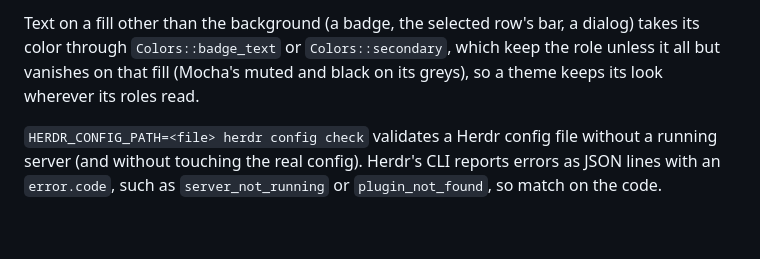
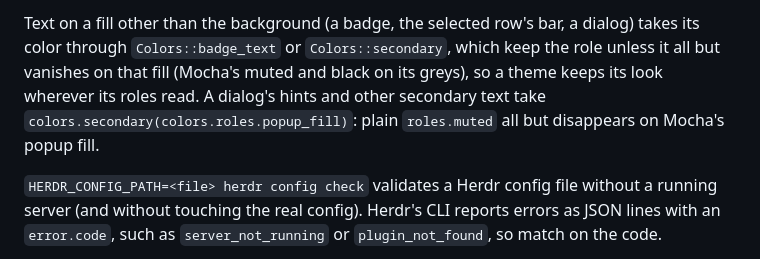
Before and after one commit to zyrre/corgi, a Markdown page: AGENTS.md, the part around the change. Rendered like a GitHub page; blank space fills up the shorter version.

Commit message:
AGENTS.md: dialog hints take Colors::secondary(popup_fill)
Co-Authored-By: Claude Opus 5.5 <noreply@anthropic.com>

```diff
--- a/AGENTS.md
+++ b/AGENTS.md
@@ -276,7 +276,9 @@ Text on a fill other than the background (a badge, the selected row's bar,
 a dialog) takes its color through `Colors::badge_text` or
 `Colors::secondary`, which keep the role unless it all but vanishes on
 that fill (Mocha's muted and black on its greys), so a theme keeps its
-look wherever its roles read.
+look wherever its roles read. A dialog's hints and other secondary text
+take `colors.secondary(colors.roles.popup_fill)`: plain `roles.muted` all
+but disappears on Mocha's popup fill.
 
 `HERDR_CONFIG_PATH=<file> herdr config check` validates a Herdr config file
 without a running server (and without touching the real config). Herdr's CLI
```
